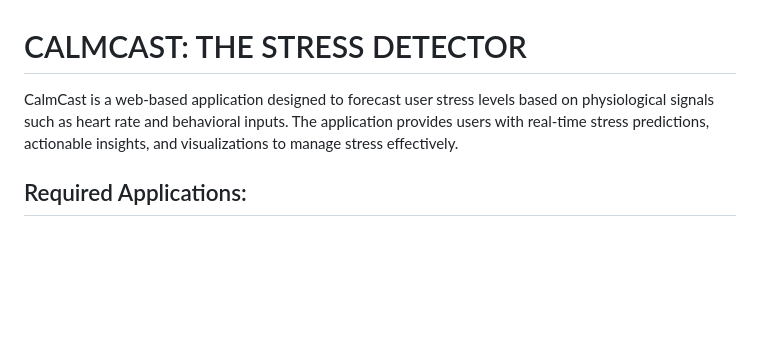
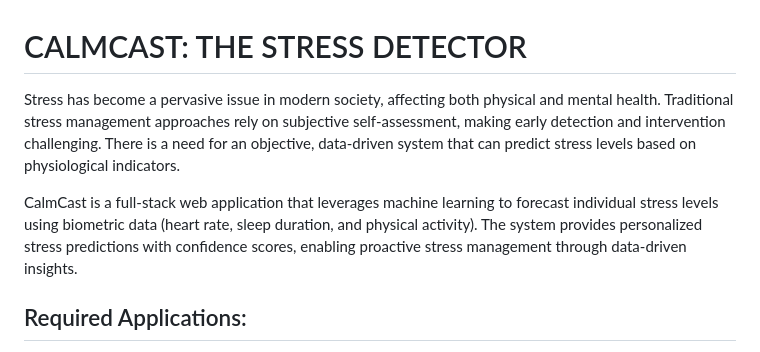
Before and after one commit to geabd1/StressForecastingAppplication, a Markdown page: README.md, the part around the change. GitHub-like rendering; blank space fills up the shorter version.

Commit message:
Enhance README with additional context on CalmCast
Expanded the introduction to provide context on stress management and the capabilities of CalmCast.

```diff
--- a/README.md
+++ b/README.md
@@ -1,6 +1,8 @@
 # CALMCAST: THE STRESS DETECTOR
 
-CalmCast is a web-based application designed to forecast user stress levels based on physiological signals such as heart rate and behavioral inputs. The application provides users with real-time stress predictions, actionable insights, and visualizations to manage stress effectively.
+Stress has become a pervasive issue in modern society, affecting both physical and mental health. Traditional stress management approaches rely on subjective self-assessment, making early detection and intervention challenging. There is a need for an objective, data-driven system that can predict stress levels based on physiological indicators.
+
+CalmCast is a full-stack web application that leverages machine learning to forecast individual stress levels using biometric data (heart rate, sleep duration, and physical activity). The system provides personalized stress predictions with confidence scores, enabling proactive stress management through data-driven insights.
 
 ## Required Applications:
 - Visual Studio Code
```
